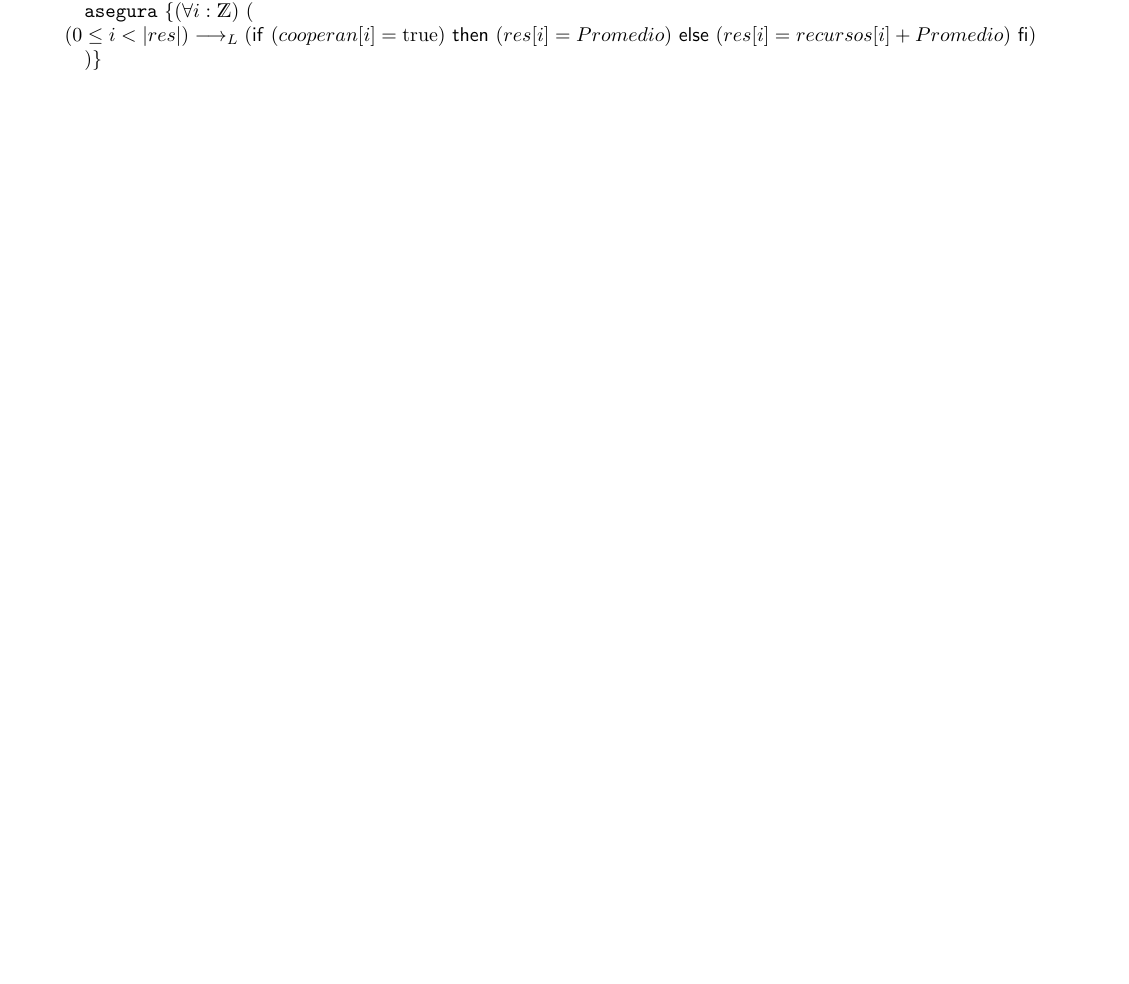
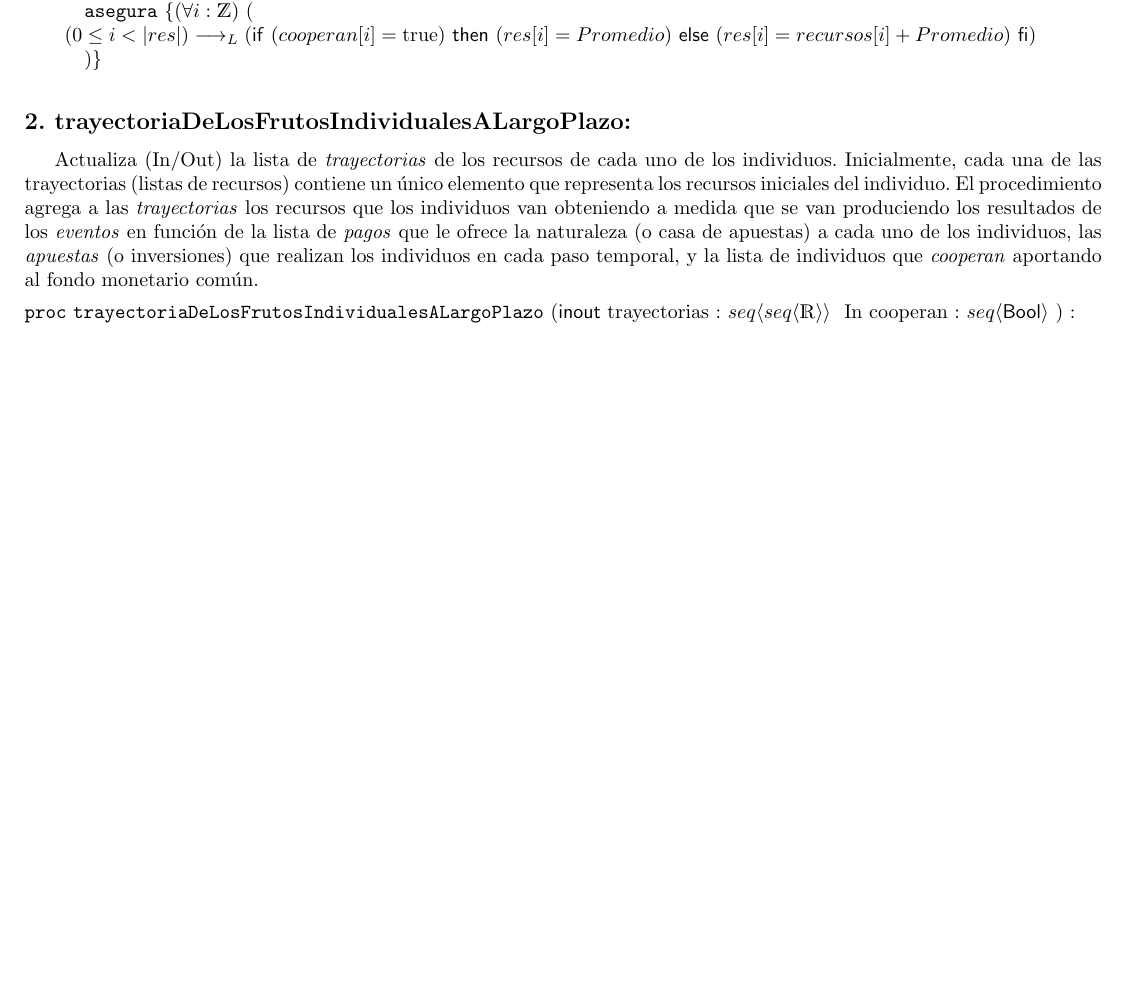
Before and after one commit to The-Synthetica/ALGO-TP-1, a LaTeX document (ejemplo_tp_grupal.tex): part of page 2 of 2, cut so that both start at the same text, the shorter picture padded with empty space. Compiled offline with pdfLaTeX.

Commit message:
Add files via upload
lol

```diff
--- a/ejemplo_tp_grupal.tex
+++ b/ejemplo_tp_grupal.tex
@@ -72,5 +72,23 @@
 
 	\end{proc}
 
+\subsection*{2. trayectoriaDeLosFrutosIndividualesALargoPlazo:}
+	Actualiza (In/Out) la lista de
+	\textit{trayectorias}
+	de los recursos de cada uno de los individuos. Inicialmente, cada una de las trayectorias (listas de recursos) contiene un único elemento que representa los recursos iniciales
+	del individuo. El procedimiento agrega a las
+	\textit{trayectorias}
+	los recursos que los individuos van obteniendo a medida que se van produciendo los resultados de los
+	\textit{eventos}
+	en función de la lista de
+	\textit{pagos}
+	que le ofrece la naturaleza (o casa de apuestas) a cada uno de los individuos, las
+	\textit{apuestas}
+	(o inversiones) que realizan los individuos en cada paso temporal, y la lista de individuos que
+	\textit{cooperan}
+	aportando al fondo monetario común.
+
+	\begin{proc}{trayectoriaDeLosFrutosIndividualesALargoPlazo}{\Inout trayectorias : {\TLista{\TLista{\float}}} \ In cooperan : \TLista{\bool} }
+		\hfill
 
 \end{document}
```
